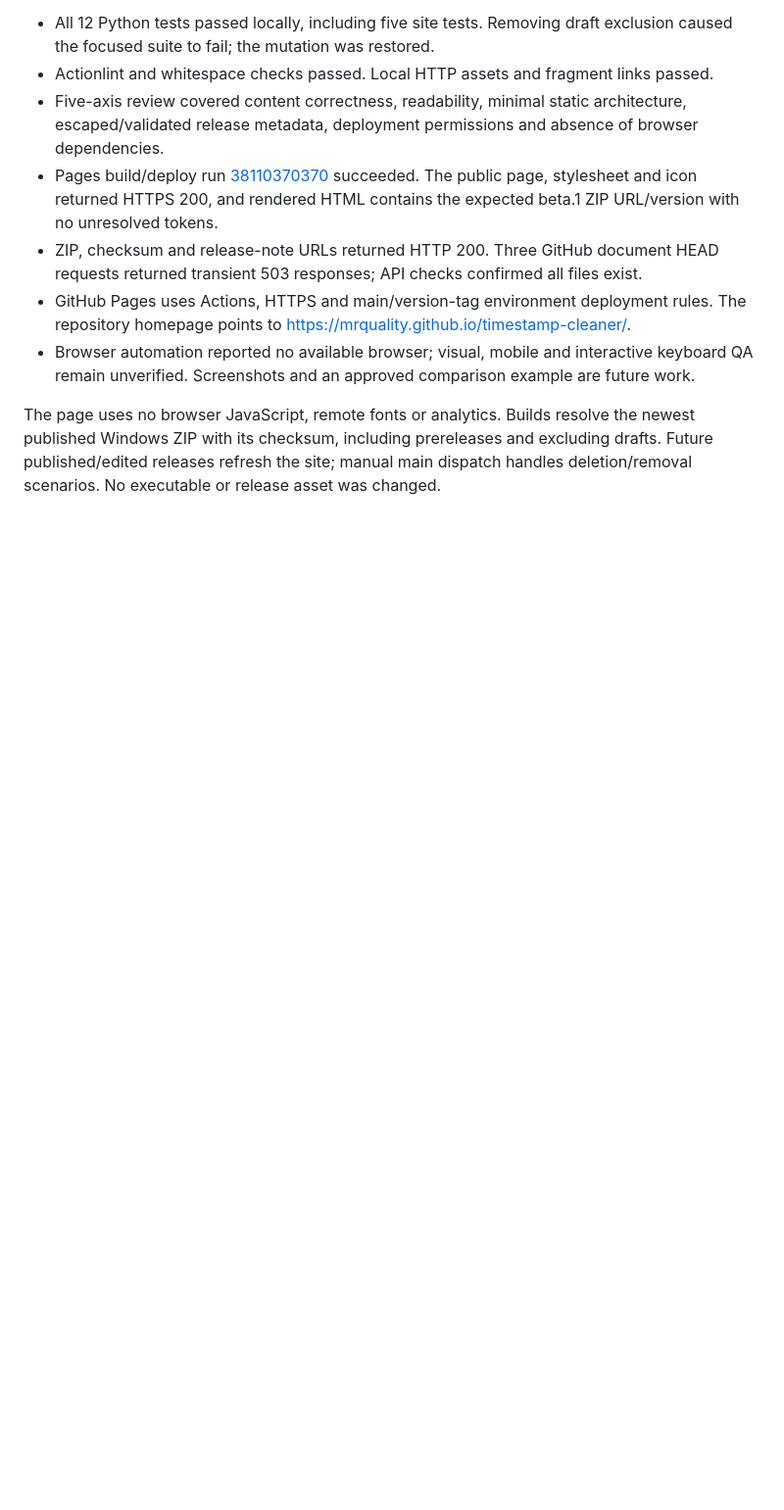
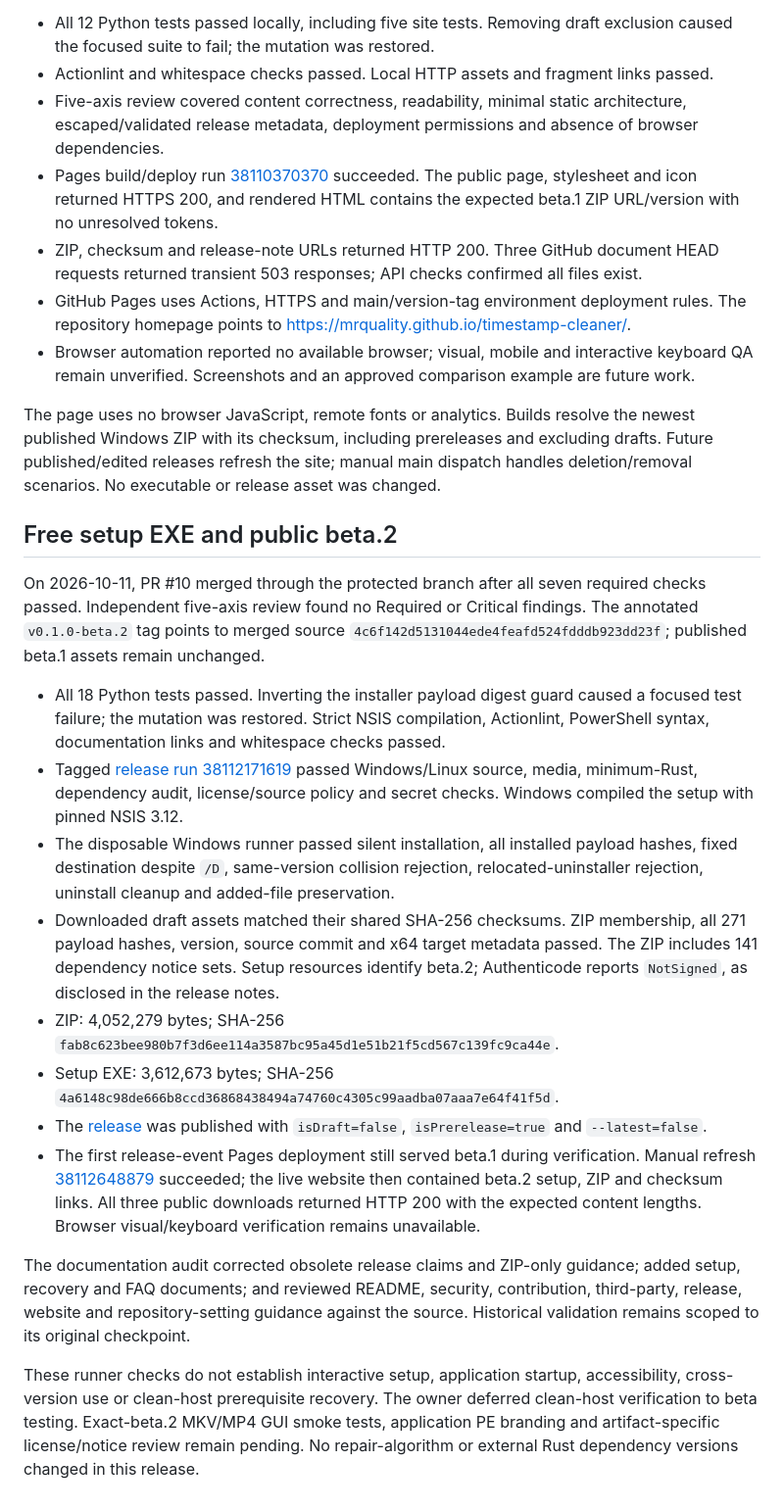
Before and after one commit to MrQuality/timestamp-cleaner, a Markdown page: VALIDATION.md, the part around the change. Shown at 98% size. GitHub-like rendering; blank space fills up the shorter version.

Commit message:
﻿Record verified beta.2 setup and release evidence
Context:
The free setup EXE has passed tagged CI and is now publicly downloadable. The roadmap must distinguish observed validation from the remaining manual beta gates.

Changes:
Record tagged source, hosted install/uninstall results, downloaded asset sizes and hashes, payload verification and public prerelease state. Close only the automated/download verification milestone.

Validation:
Tagged release run 38112171619 succeeded; downloaded checksums and all 271 ZIP payload hashes passed. Setup resources match beta.2 and Authenticode reports NotSigned. All three public downloads return HTTP 200. Documentation diff and whitespace reviewed; no application code changed.

Progress:
Free setup delivery is complete. Interactive setup, exact-package GUI, clean-host recovery, native branding and artifact-specific notice review remain open.

Next:
Verify the release-aware website refresh and perform the documented manual beta scenarios when a Windows test environment is available.

```diff
--- a/VALIDATION.md
+++ b/VALIDATION.md
@@ -273,3 +273,46 @@ The page uses no browser JavaScript, remote fonts or analytics. Builds resolve t
 newest published Windows ZIP with its checksum, including prereleases and excluding
 drafts. Future published/edited releases refresh the site; manual main dispatch
 handles deletion/removal scenarios. No executable or release asset was changed.
+
+## Free setup EXE and public beta.2
+
+On 2026-10-11, PR #10 merged through the protected branch after all seven required
+checks passed. Independent five-axis review found no Required or Critical findings.
+The annotated `v0.1.0-beta.2` tag points to merged source
+`4c6f142d5131044ede4feafd524fdddb923dd23f`; published beta.1 assets remain unchanged.
+
+- All 18 Python tests passed. Inverting the installer payload digest guard caused
+  a focused test failure; the mutation was restored. Strict NSIS compilation,
+  Actionlint, PowerShell syntax, documentation links and whitespace checks passed.
+- Tagged [release run 38112171619](https://github.com/MrQuality/timestamp-cleaner/actions/runs/38112171619)
+  passed Windows/Linux source, media, minimum-Rust, dependency audit, license/source
+  policy and secret checks. Windows compiled the setup with pinned NSIS 3.12.
+- The disposable Windows runner passed silent installation, all installed payload
+  hashes, fixed destination despite `/D`, same-version collision rejection,
+  relocated-uninstaller rejection, uninstall cleanup and added-file preservation.
+- Downloaded draft assets matched their shared SHA-256 checksums. ZIP membership,
+  all 271 payload hashes, version, source commit and x64 target metadata passed.
+  The ZIP includes 141 dependency notice sets. Setup resources identify beta.2;
+  Authenticode reports `NotSigned`, as disclosed in the release notes.
+- ZIP: 4,052,279 bytes; SHA-256
+  `fab8c623bee980b7f3d6ee114a3587bc95a45d1e51b21f5cd567c139fc9ca44e`.
+- Setup EXE: 3,612,673 bytes; SHA-256
+  `4a6148c98de666b8ccd36868438494a74760c4305c99aadba07aaa7e64f41f5d`.
+- The [release](https://github.com/MrQuality/timestamp-cleaner/releases/tag/v0.1.0-beta.2)
+  was published with `isDraft=false`, `isPrerelease=true` and `--latest=false`.
+- The first release-event Pages deployment still served beta.1 during verification.
+  Manual refresh [38112648879](https://github.com/MrQuality/timestamp-cleaner/actions/runs/38112648879)
+  succeeded; the live website then contained beta.2 setup, ZIP and checksum links.
+  All three public downloads returned HTTP 200 with the expected content lengths.
+  Browser visual/keyboard verification remains unavailable.
+
+The documentation audit corrected obsolete release claims and ZIP-only guidance;
+added setup, recovery and FAQ documents; and reviewed README, security, contribution,
+third-party, release, website and repository-setting guidance against the source.
+Historical validation remains scoped to its original checkpoint.
+
+These runner checks do not establish interactive setup, application startup,
+accessibility, cross-version use or clean-host prerequisite recovery. The owner
+deferred clean-host verification to beta testing. Exact-beta.2 MKV/MP4 GUI smoke tests,
+application PE branding and artifact-specific license/notice review remain pending.
+No repair-algorithm or external Rust dependency versions changed in this release.
```
Also changed, not shown: ROADMAP.md (+1 -1 lines).
